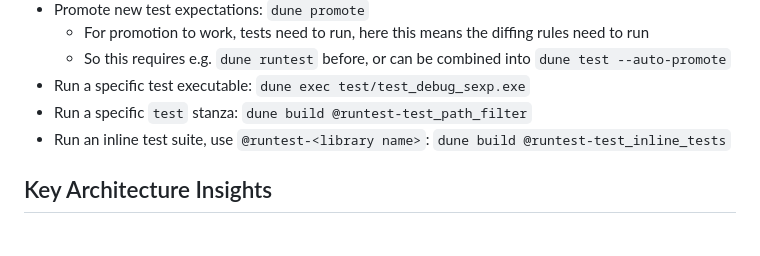
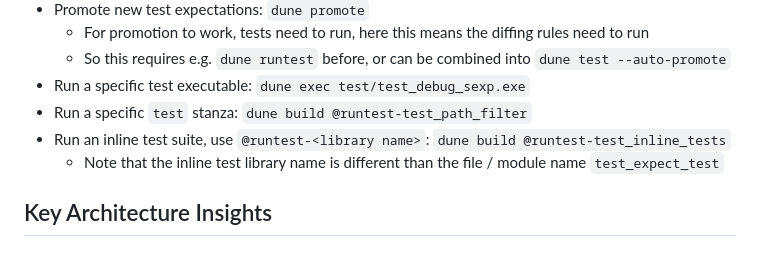
Before and after one commit to lukstafi/ppx_minidebug, a Markdown page: CLAUDE.md, the part around the change. Rendered like a GitHub page.

Commit message:
Clarify the inline tests library name - test module name distinction

```diff
--- a/CLAUDE.md
+++ b/CLAUDE.md
@@ -25,6 +25,7 @@ Version 3.0.0 transitions from static file generation (PrintBox/Flushing) to dat
 - Run a specific test executable: `dune exec test/test_debug_sexp.exe`
 - Run a specific `test` stanza: `dune build @runtest-test_path_filter`
 - Run an inline test suite, use `@runtest-<library name>`: `dune build @runtest-test_inline_tests`
+  - Note that the inline test library name is different than the file / module name `test_expect_test`
 
 ## Key Architecture Insights
 
```
